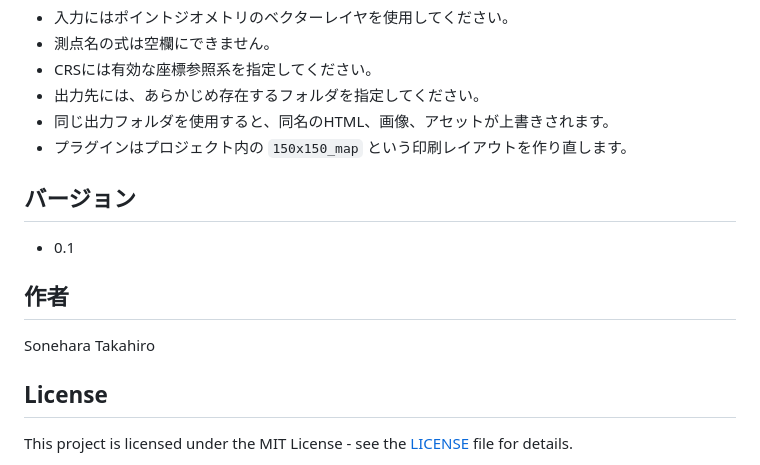
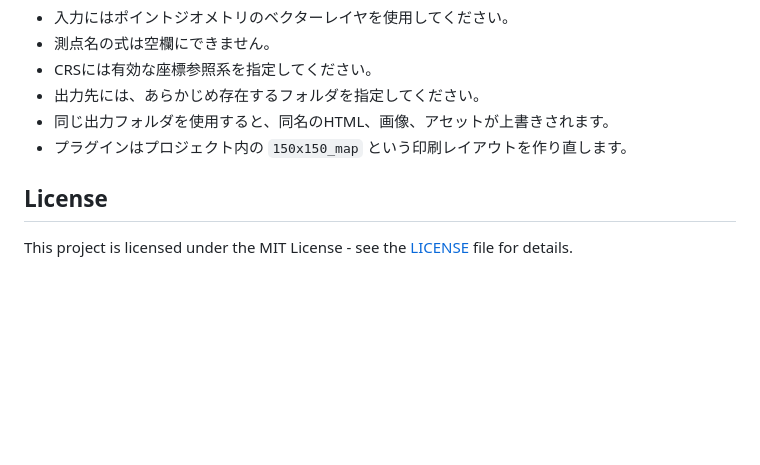
Before and after one commit to CleanDiesel/RingyoZumenMaker, a Markdown page: readme.md, the part around the change. Rendered like a GitHub page; blank space fills up the shorter version.

Commit message:
Update README by removing version and author info
Removed version and author sections from the README.

```diff
--- a/readme.md
+++ b/readme.md
@@ -88,14 +88,6 @@ QGIS上のポイントレイヤから、林業向けの周囲図および排水
 - 同じ出力フォルダを使用すると、同名のHTML、画像、アセットが上書きされます。
 - プラグインはプロジェクト内の `150x150_map` という印刷レイアウトを作り直します。
 
-## バージョン
-
-- 0.1
-
-## 作者
-
-Sonehara Takahiro
-
 ## License
 
 This project is licensed under the MIT License - see the [LICENSE](LICENSE) file for details.
```
